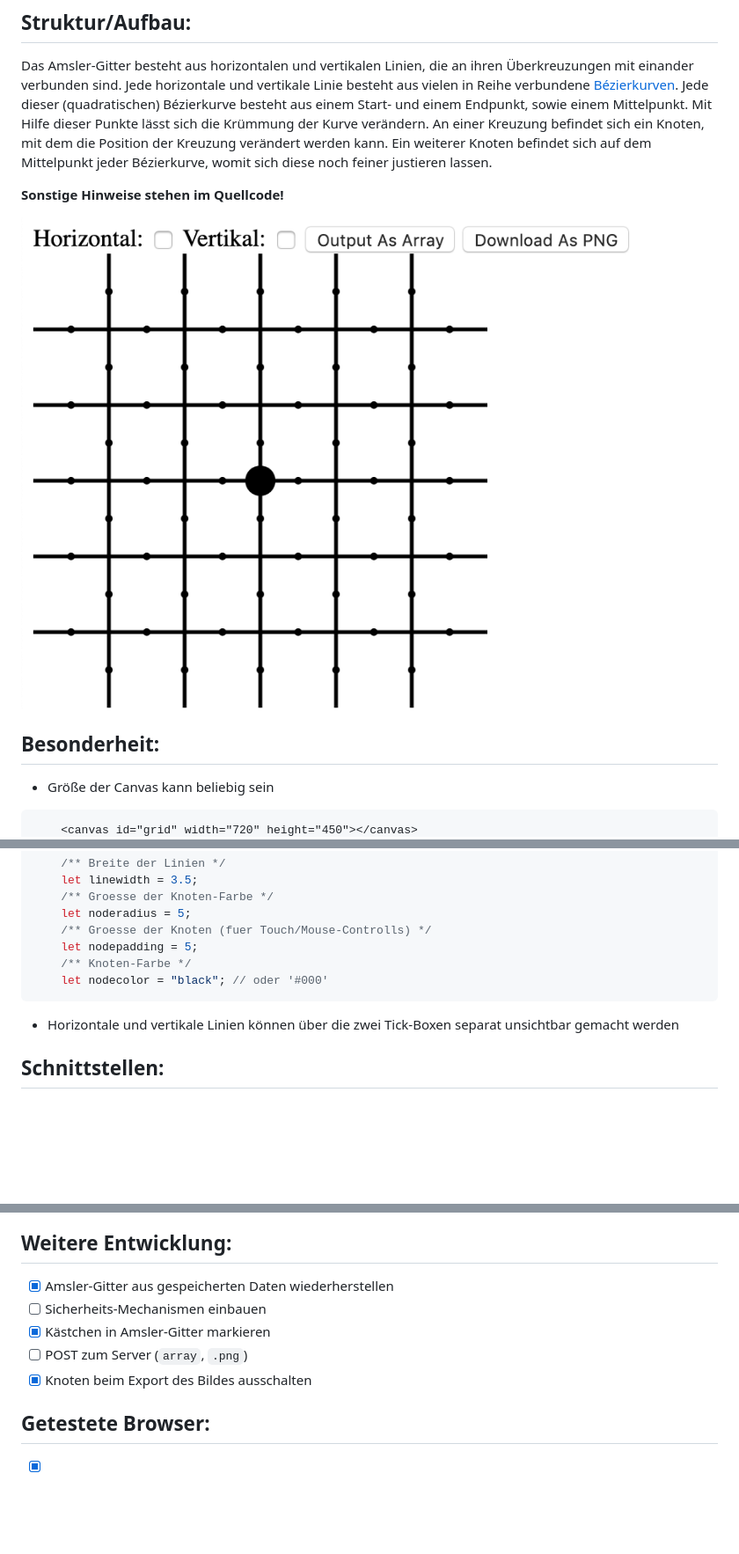
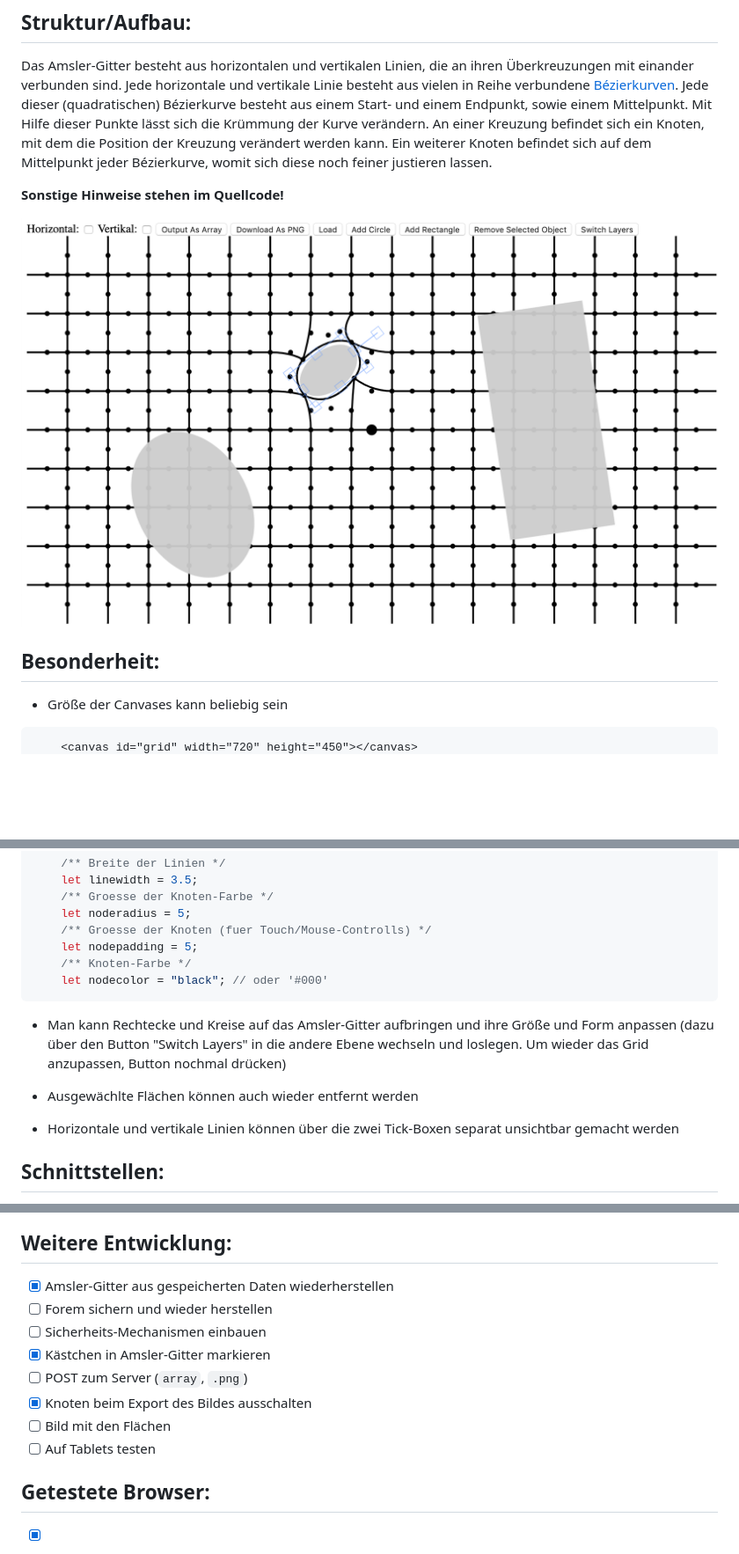
Before and after one commit to SteinerHannes/amsler-grid, a Markdown page: README.md, 3 parts joined by grey strips. Shown: that part at 88% size. GitHub-like rendering; pictures changed too: grid.png; blank space fills up the shorter version.

````diff
--- a/README.md
+++ b/README.md
@@ -12,6 +12,6 @@ An einer Kreuzung befindet sich ein Knoten, mit dem die Position der Kreuzung ve
 ![Amsler-Grid](grid.png)
 
 ## Besonderheit:
-* Größe der Canvas kann beliebig sein
+* Größe der Canvases kann beliebig sein
 ```html
     <canvas id="grid" width="720" height="450"></canvas>
@@ -32,6 +33,11 @@ An einer Kreuzung befindet sich ein Knoten, mit dem die Position der Kreuzung ve
     /** Knoten-Farbe */
     let nodecolor = "black"; // oder '#000'
 ```
+
+* Man kann Rechtecke und Kreise auf das Amsler-Gitter aufbringen und ihre Größe und Form anpassen
+(dazu über den Button "Switch Layers" in die andere Ebene wechseln und loslegen. Um wieder das Grid anzupassen, Button nochmal drücken)
+
+* Ausgewächlte Flächen können auch wieder entfernt werden
 
 * Horizontale und vertikale Linien können über die zwei Tick-Boxen separat unsichtbar gemacht werden
 
@@ -60,10 +66,13 @@ An einer Kreuzung befindet sich ein Knoten, mit dem die Position der Kreuzung ve
 
 ## Weitere Entwicklung:
 - [x] Amsler-Gitter aus gespeicherten Daten wiederherstellen
+- [ ] Forem sichern und wieder herstellen
 - [ ] Sicherheits-Mechanismen einbauen
 - [x] Kästchen in Amsler-Gitter markieren
 - [ ] POST zum Server (`array`, `.png`)
 - [x] Knoten beim Export des Bildes ausschalten
+- [ ] Bild mit den Flächen
+- [ ] Auf Tablets testen
 
 ## Getestete Browser:
 - [x] Chrome/Chromium
````
Also changed, not shown: other parts of README.md (+1 -0 lines), 1 other file.
